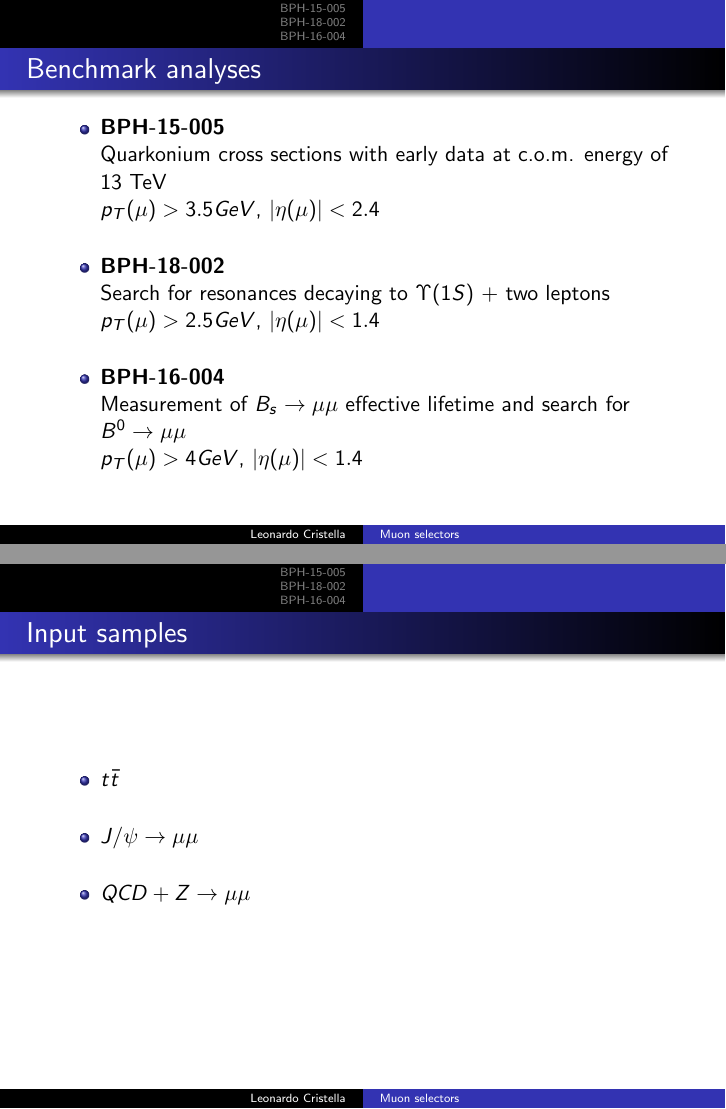
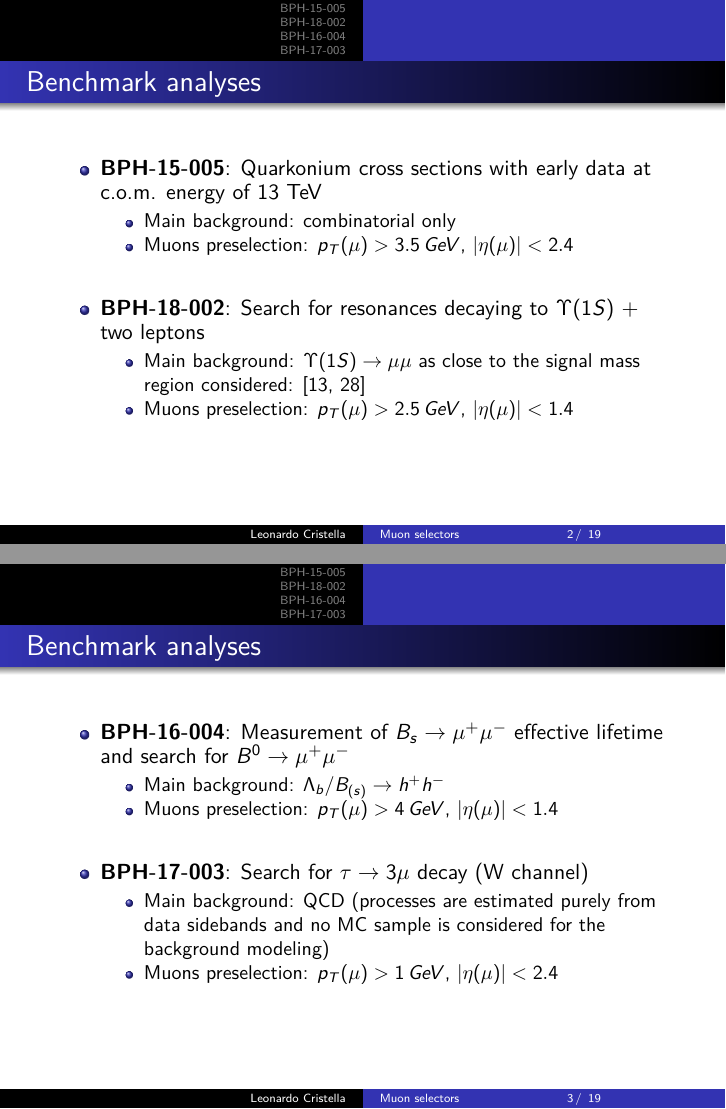
Before and after one commit to lecriste/MuonSelectors-slides, LaTeX slides (main.tex): pages 2 and 3 of 30 before the commit and pages 2 and 3 of 19 after it, joined at a grey line. Compiled offline with pdfLaTeX.

Commit message:
Add background information

```diff
--- a/main.tex
+++ b/main.tex
@@ -43,16 +55,52 @@
 %  \tableofcontents
 %\end{frame}
 
-\def \analyses {BPH-15-005, BPH-18-002, BPH-16-004}
+% Keep the following three lists ordered
+\def \analyses {BPH-15-005, BPH-18-002, BPH-16-004, BPH-17-003}
 \def \titles {{%
 "Quarkonium cross sections with early data at c.o.m. energy of 13 TeV",%
 "Search for resonances decaying to $\Upsilon(1S)$ + two leptons",%
-"Measurement of $B_s \to \mu \mu$ effective lifetime and search for $B^0 \to \mu \mu$"
+"Measurement of $B_s \to \mu^+ \mu^-$ effective lifetime and search for $B^0 \to \mu^+ \mu^-$",%
+"Search for $\tau \to 3\mu$ decay (W channel)"
+}}
+\def \bkgs {{%
+"combinatorial only",%
+"$\Upsilon(1S) \to \mu \mu$ as close to the signal mass region considered: [13, 28]",% Events where one of the alternative pair of OS muons is compatible with a J/psi within 2 sigmas are also vetoed.
+"$\Lambda_b/B_{(s)} \to h^+ h^-$",% /BdToPiMuNu, /BsToKMuMu, /LambdaBToPMuNu
+"QCD (processes are estimated purely from data sidebands and no MC sample is considered for the background modeling)"% if any of the muons is coming from a dimuon resonance the triplet is discarded.
 }}
 \def \preSels {{%
-"$p_T(\mu) > 3.5 GeV$, $|\eta(\mu)| < 2.4$",%
-"$p_T(\mu) > 2.5 GeV$, $|\eta(\mu)| < 1.4$",%
-"$p_T(\mu) > 4 GeV$,   $|\eta(\mu)| < 1.4$"
+"$p_T(\mu) > 3.5\,GeV$, $|\eta(\mu)| < 2.4$",%
+"$p_T(\mu) > 2.5\,GeV$, $|\eta(\mu)| < 1.4$",%
+"$p_T(\mu) > 4\,GeV$,   $|\eta(\mu)| < 1.4$",%
+"$p_T(\mu) > 1\,GeV$,   $|\eta(\mu)| < 2.4$"
 }}
 
-\begin{frame}{Benchmark analyses}
+\newcommand{\printAnalysis}[2] {
+    \item
+    \textbf{#1}:
+    \pgfmathparse{\titles[#2]}
+    \pgfmathresult
+    \begin{itemize}
+        \item
+        \pgfmathparse{\bkgs[#2]}
+        Main background: \pgfmathresult
+
+        \item
+        \pgfmathparse{\preSels[#2]}
+        Muons preselection: \pgfmathresult
+    \end{itemize}
+}
+
+\foreach \x in {0, 2} {
+    \FPeval{\xpp}{clip(\x + 1)}%
+    \begin{frame}{Benchmark analyses}
+    \foreach \analysis[count=\iAn from 0] in \analyses {
+        \ifthenelse{\iAn = \x \OR \iAn = \xpp}{
+            \begin{itemize}
+            \printAnalysis \analysis \iAn
+            \bigskip
+            \end{itemize}
+        }{}
+    }
+    \end{frame}
@@ -59,12 +122,3 @@
 \begin{itemize}
-    \foreach \analysis[count=\iAn from 0] in \analyses {
+    \foreach \sample[count=\iSamp from 0] in \samples {
         \item
-        \textbf{\analysis} \\
-        \pgfmathparse{\titles[\iAn]}
-        \pgfmathresult \\
-        \pgfmathparse{\preSels[\iAn]}
-        \pgfmathresult
-        \bigskip
-    }
-\end{itemize}
-\end{frame}
@@ -71,10 +131 @@
 
-\def \samples {\texorpdfstring{$t\bar{t}$}{ttbar}, \texorpdfstring{$J/\psi \to \mu \mu$}{J/psi -> mumu}, $QCD + Z \to \mu\mu$}
-\def \samplesLit {{"ttbar", "JPsiToMuMu", "qcd_zmm"}}
-
-\begin{frame}{Input samples}
-\begin{itemize}
-    \foreach \sample in \samples {
-        \item
-        \textbf{\sample}
-        \bigskip
```
Also changed, not shown: main.tex (78 more changed lines).
